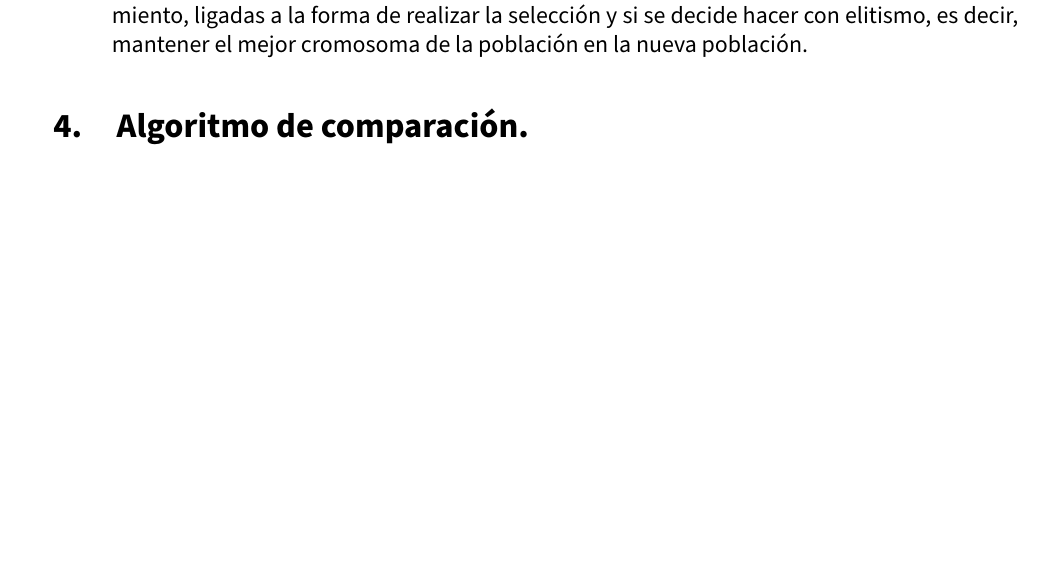
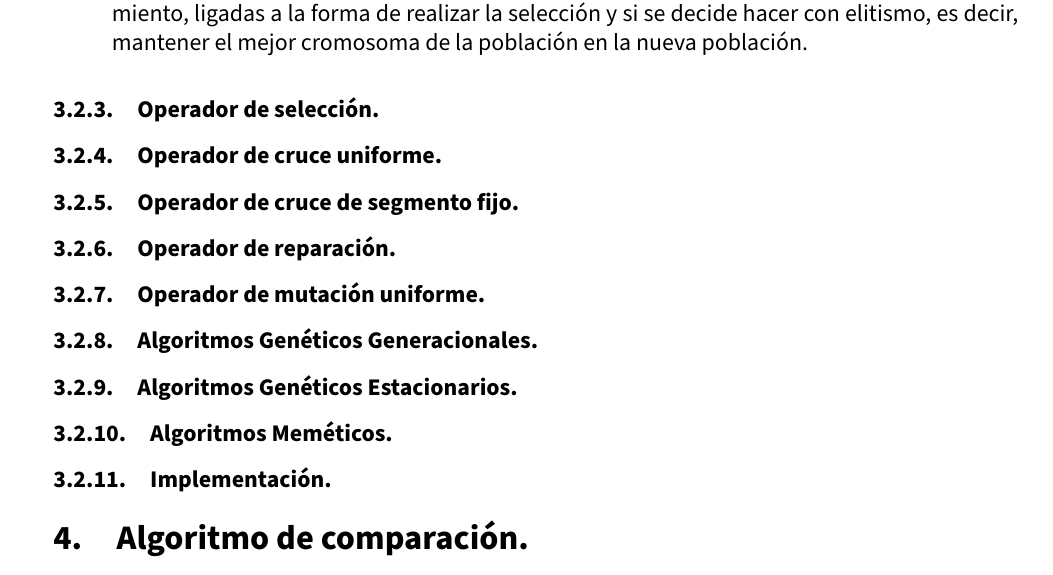
Before and after one commit to advy99/MH, a LaTeX document (memorias/p2/MH_practica2.tex): part of page 18 of 24 before the commit and part of page 18 of 25 after it, cut so that both start at the same text, the shorter picture padded with empty space. Compiled offline with pdfLaTeX.

Commit message:
idea de lo que queremos que sea la parte de algoritmos evolutivos

```diff
--- a/memorias/p2/MH_practica2.tex
+++ b/memorias/p2/MH_practica2.tex
@@ -685,6 +685,23 @@ El esquema evolutivo consta de 4 pasos:
 	\item \textbf{Reemplazamiento}: Tras aplicar la selección, el cruce y la mutación, los cromosomas resultantes reemplazarán a la población anterior. Existen varías formas de aplicar el reemplazamiento, ligadas a la forma de realizar la selección y si se decide hacer con elitismo, es decir, mantener el mejor cromosoma de la población en la nueva población.
 \end{enumerate}
 
+\subsubsection{Operador de selección.}
+
+\subsubsection{Operador de cruce uniforme.}
+
+\subsubsection{Operador de cruce de segmento fijo.}
+
+\subsubsection{Operador de reparación.}
+
+\subsubsection{Operador de mutación uniforme.}
+
+\subsubsection{Algoritmos Genéticos Generacionales.}
+
+\subsubsection{Algoritmos Genéticos Estacionarios.}
+
+\subsubsection{Algoritmos Meméticos.}
+
+\subsubsection{Implementación.}
 
 \section{Algoritmo de comparación.}
 
```
